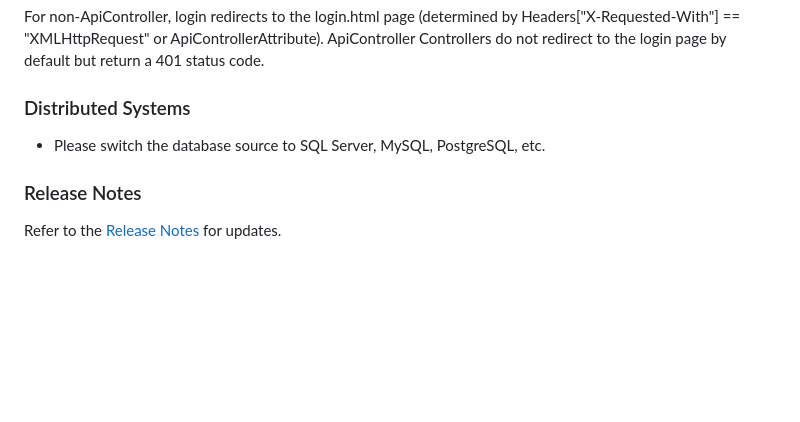
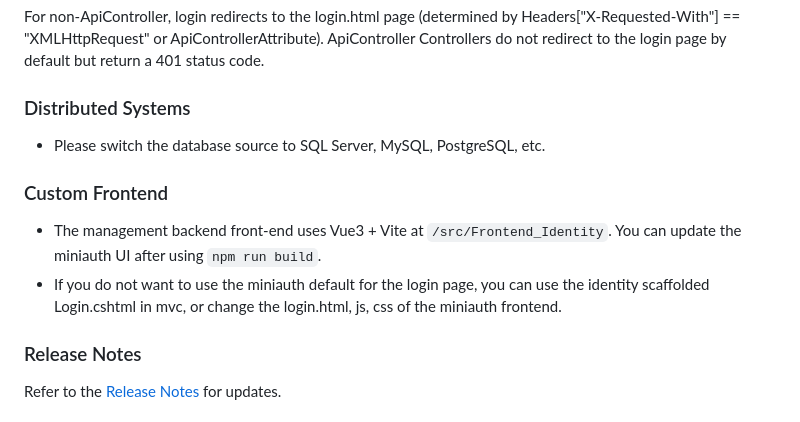
Before and after one commit to mini-software/MiniAuth, a Markdown page: README.md, the part around the change printed below. Drawn GitHub-style; blank space fills up the shorter version.

Commit message:
doc: Custom Frontend

```diff
--- a/README.md
+++ b/README.md
@@ -150,6 +150,11 @@ ApiController Controllers do not redirect to the login page by default but retur
 
 - Please switch the database source to SQL Server, MySQL, PostgreSQL, etc.
 
+### Custom Frontend
+
+- The management backend front-end uses Vue3 + Vite at `/src/Frontend_Identity`. You can update the miniauth UI after using `npm run build`.
+- If you do not want to use the miniauth default for the login page, you can use the identity scaffolded Login.cshtml in mvc, or change the login.html, js, css of the miniauth frontend.
+
 ### Release Notes
 
 Refer to the [Release Notes](releases) for updates.
```
Also changed, not shown: other parts of README.md (+1 -1 lines), README.zh-CN.md (+6 -1 lines), README.zh-Hant.md (+8 -1 lines).
